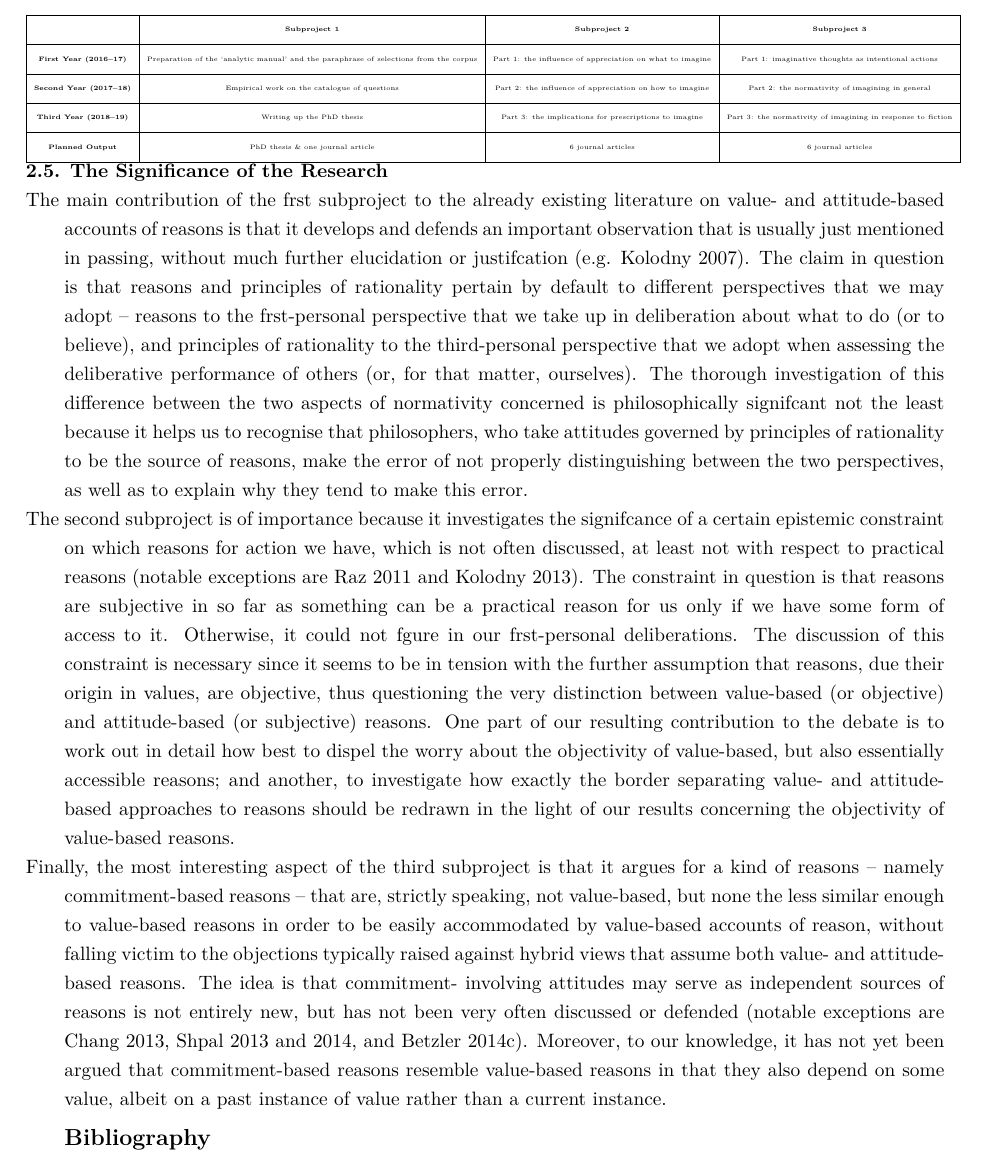
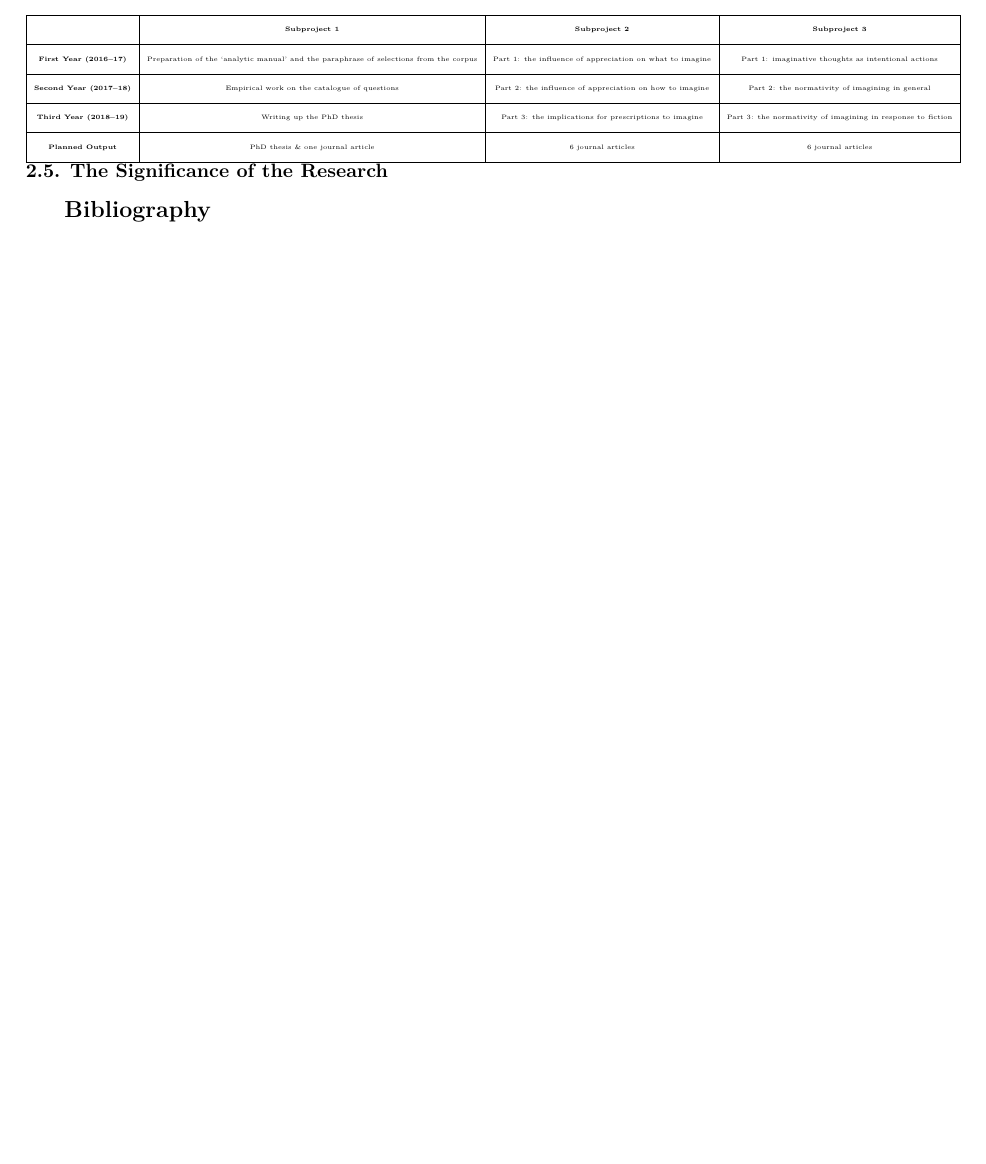
Before and after one commit to sfhd/snf-2015, a LaTeX document (SciencePart_Kindt.tex, which reads 2-4-5-TheRest.tex): part of page 18 of 22 before the commit and part of page 18 of 21 after it, cut so that both start at the same text, the shorter picture padded with empty space. Compiled offline with XeLaTeX; a missing font is replaced by an installed copy or a similar font.

Commit message:
Changes from papeeria

```diff
--- a/2-4-5-TheRest.tex
+++ b/2-4-5-TheRest.tex
@@ -33,9 +33,3 @@
 \end{tabular}}
 
 \textbf{2.5.  The Significance of the Research}
-
-The main contribution of the frst subproject to the already existing literature on value- and attitude-based accounts of reasons is that it develops and defends an important observation that is usually just mentioned in passing, without much further elucidation or justifcation (e.g. Kolodny 2007). The claim in question is that reasons and principles of rationality pertain by default to different perspectives that we may adopt – reasons to the frst-personal perspective that we take up in deliberation about what to do (or to believe), and principles of rationality to the third-personal perspective that we adopt when assessing the deliberative performance of others (or, for that matter, ourselves). The thorough investigation of this difference between the two aspects of normativity concerned is philosophically signifcant not the least because it helps us to recognise that philosophers, who take attitudes governed by principles of rationality to be the source of reasons, make the error of not properly distinguishing between the two perspectives, as well as to explain why they tend to make this error.
-
-The second subproject is of importance because it investigates the signifcance of a certain epistemic constraint on which reasons for action we have, which is not often discussed, at least not with respect to practical reasons (notable exceptions are Raz 2011 and Kolodny 2013). The constraint in question is that reasons are subjective in so far as something can be a practical reason for us only if we have some form of access to it. Otherwise, it could not fgure in our frst-personal deliberations. The discussion of this constraint is necessary since it seems to be in tension with the further assumption that reasons, due their origin in values, are objective, thus questioning the very distinction between value-based (or objective) and attitude-based (or subjective) reasons. One part of our resulting contribution to the debate is to work out in detail how best to dispel the worry about the objectivity of value-based, but also essentially accessible reasons; and another, to investigate how exactly the border separating value- and attitude-based approaches to reasons should be redrawn in the light of our results concerning the objectivity of value-based reasons.
-
-Finally, the most interesting aspect of the third subproject is that it argues for a kind of reasons – namely commitment-based reasons – that are, strictly speaking, not value-based, but none the less similar enough to value-based reasons in order to be easily accommodated by value-based accounts of reason, without falling victim to the objections typically raised against hybrid views that assume both value- and attitude-based reasons. The idea is that commitment- involving attitudes may serve as independent sources of reasons is not entirely new, but has not been very often discussed or defended (notable exceptions are Chang 2013, Shpal 2013 and 2014, and Betzler 2014c). Moreover, to our knowledge, it has not yet been argued that commitment-based reasons resemble value-based reasons in that they also depend on some value, albeit on a past instance of value rather than a current instance.
```
